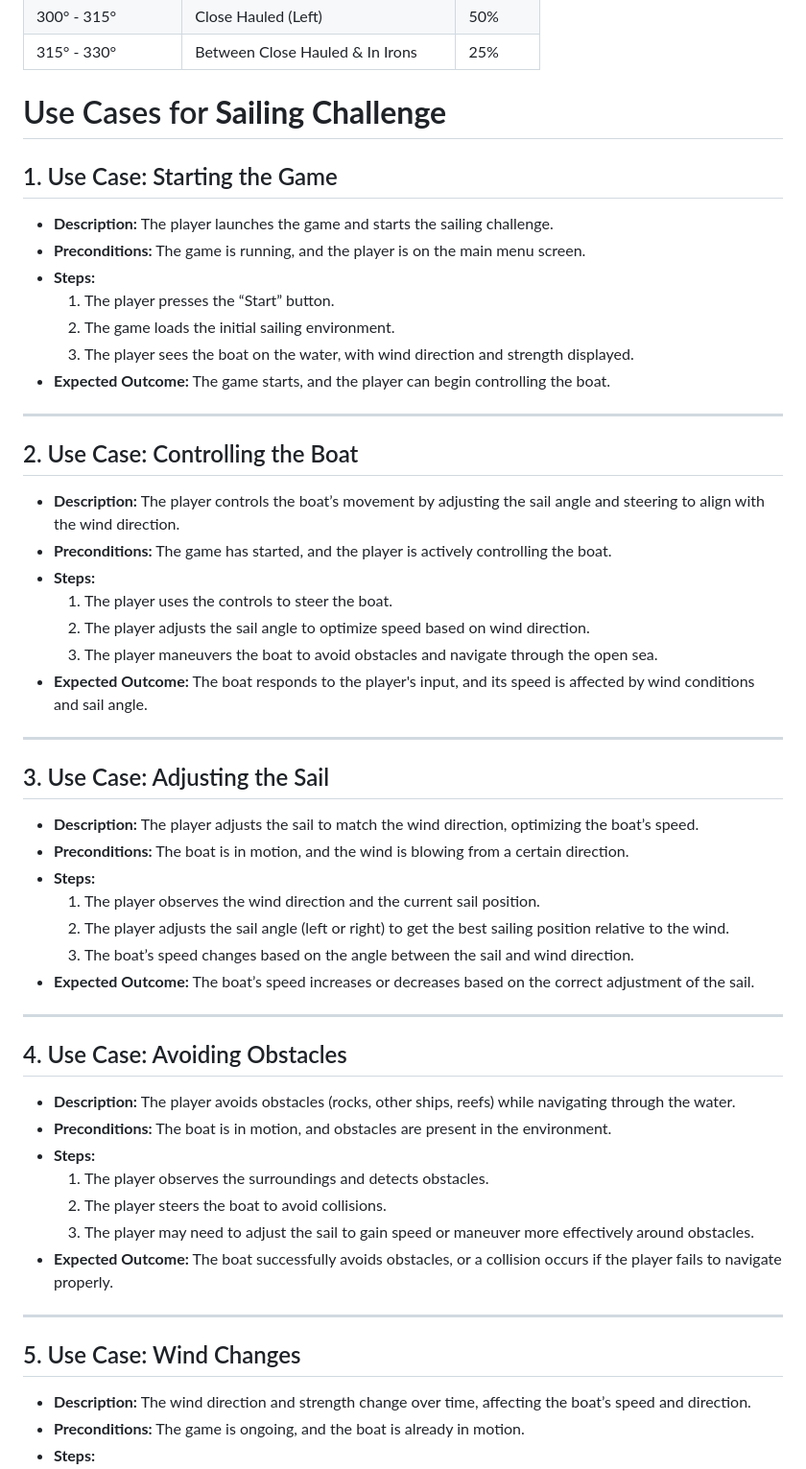
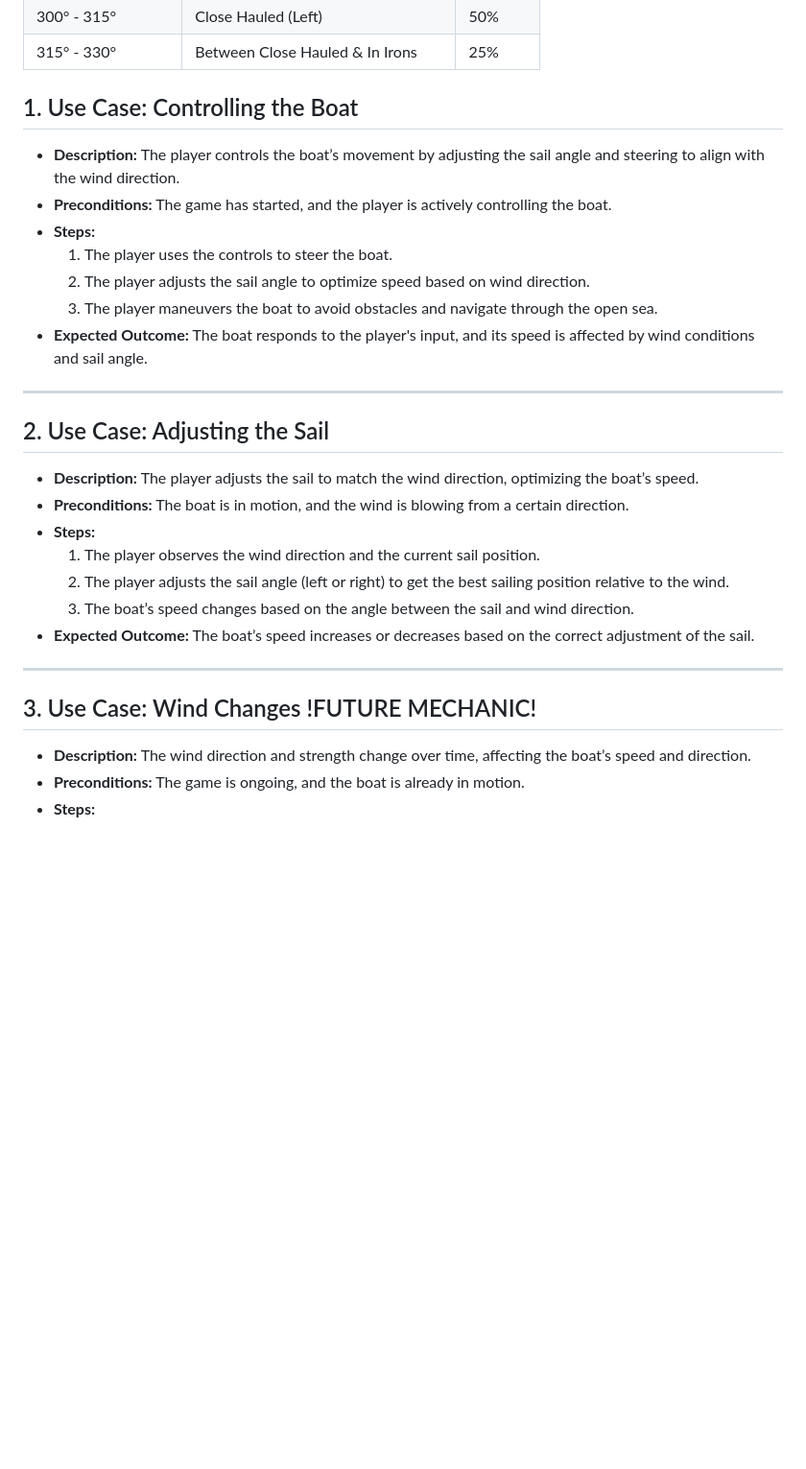
Before and after one commit to marcin-filipiak/test_wspolpracy, a Markdown page: PatrykMarkiel/łódka.md, the part around one of its changes. Shown at 96% size. GitHub-like rendering; blank space fills up the shorter version.

```diff
--- a/PatrykMarkiel/łódka.md
+++ b/PatrykMarkiel/łódka.md
@@ -112,20 +112,7 @@ The wind direction determines how much the boat's speed is affected. The boat's
   </tr>
 </table>
 
-# Use Cases for **Sailing Challenge**
-
-## 1. Use Case: Starting the Game
-- **Description:** The player launches the game and starts the sailing challenge.
-- **Preconditions:** The game is running, and the player is on the main menu screen.
-- **Steps:**
-  1. The player presses the “Start” button.
-  2. The game loads the initial sailing environment.
-  3. The player sees the boat on the water, with wind direction and strength displayed.
-- **Expected Outcome:** The game starts, and the player can begin controlling the boat.
-
----
-
-## 2. Use Case: Controlling the Boat
+## 1. Use Case: Controlling the Boat
 - **Description:** The player controls the boat’s movement by adjusting the sail angle and steering to align with the wind direction.
 - **Preconditions:** The game has started, and the player is actively controlling the boat.
 - **Steps:**
@@ -136,7 +123,7 @@ The wind direction determines how much the boat's speed is affected. The boat's
 
 ---
 
-## 3. Use Case: Adjusting the Sail
+## 2. Use Case: Adjusting the Sail
 - **Description:** The player adjusts the sail to match the wind direction, optimizing the boat’s speed.
 - **Preconditions:** The boat is in motion, and the wind is blowing from a certain direction.
 - **Steps:**
@@ -146,19 +133,7 @@ The wind direction determines how much the boat's speed is affected. The boat's
 - **Expected Outcome:** The boat’s speed increases or decreases based on the correct adjustment of the sail.
 
 ---
-
-## 4. Use Case: Avoiding Obstacles
-- **Description:** The player avoids obstacles (rocks, other ships, reefs) while navigating through the water.
-- **Preconditions:** The boat is in motion, and obstacles are present in the environment.
-- **Steps:**
-  1. The player observes the surroundings and detects obstacles.
-  2. The player steers the boat to avoid collisions.
-  3. The player may need to adjust the sail to gain speed or maneuver more effectively around obstacles.
-- **Expected Outcome:** The boat successfully avoids obstacles, or a collision occurs if the player fails to navigate properly.
-
----
-
-## 5. Use Case: Wind Changes
+## 3. Use Case: Wind Changes !FUTURE MECHANIC!
 - **Description:** The wind direction and strength change over time, affecting the boat’s speed and direction.
 - **Preconditions:** The game is ongoing, and the boat is already in motion.
 - **Steps:**
```
Also changed, not shown: other parts of PatrykMarkiel/łódka.md (+0 -9 lines).
